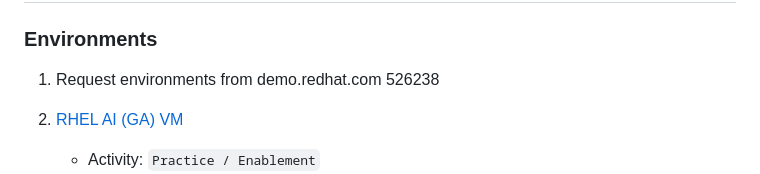
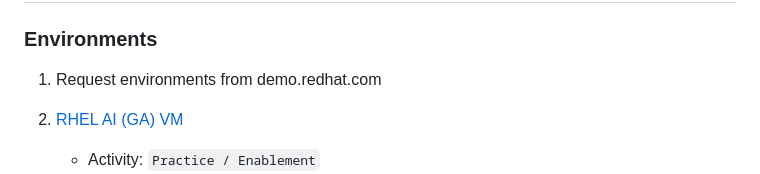
Before and after one commit to redhat-na-ssa/whitepaper-stt-evaluation-on-kubernetes, a Markdown page: README.md, the part around the change. Rendered like a GitHub page.

```diff
--- a/README.md
+++ b/README.md
@@ -121,7 +121,7 @@ Tracking the deployment and integration status of different speech-to-text (ASR)
 ### Environments
 
 1. Request environments from demo.redhat.com
-526238
+
 2. [RHEL AI (GA) VM](https://catalog.demo.redhat.com/catalog?item=babylon-catalog-prod/rhdp.rhel-ai-vm.prod&utm_source=webapp&utm_medium=share-link)
     - Activity: `Practice / Enablement`
     - Purpose: `Trying out a technical solution`
```
